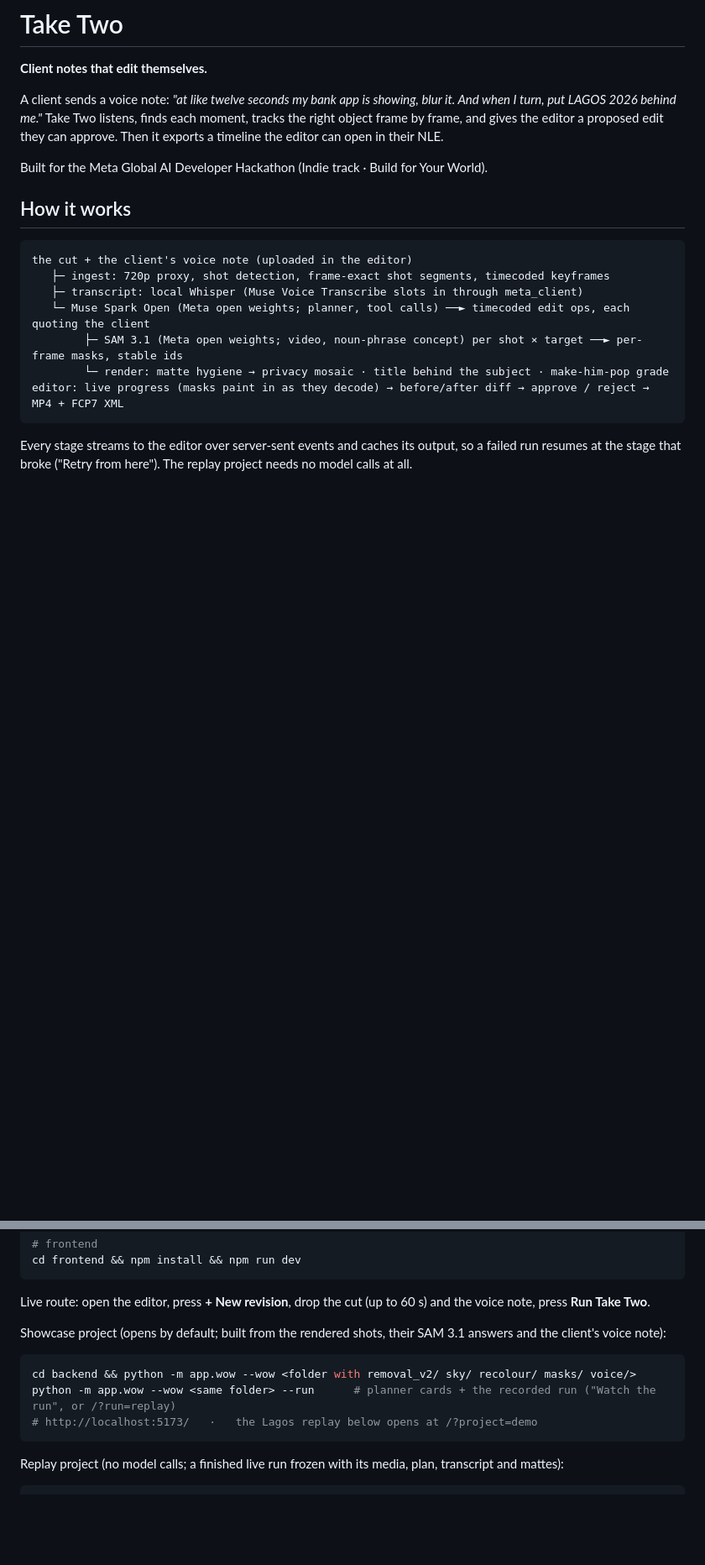
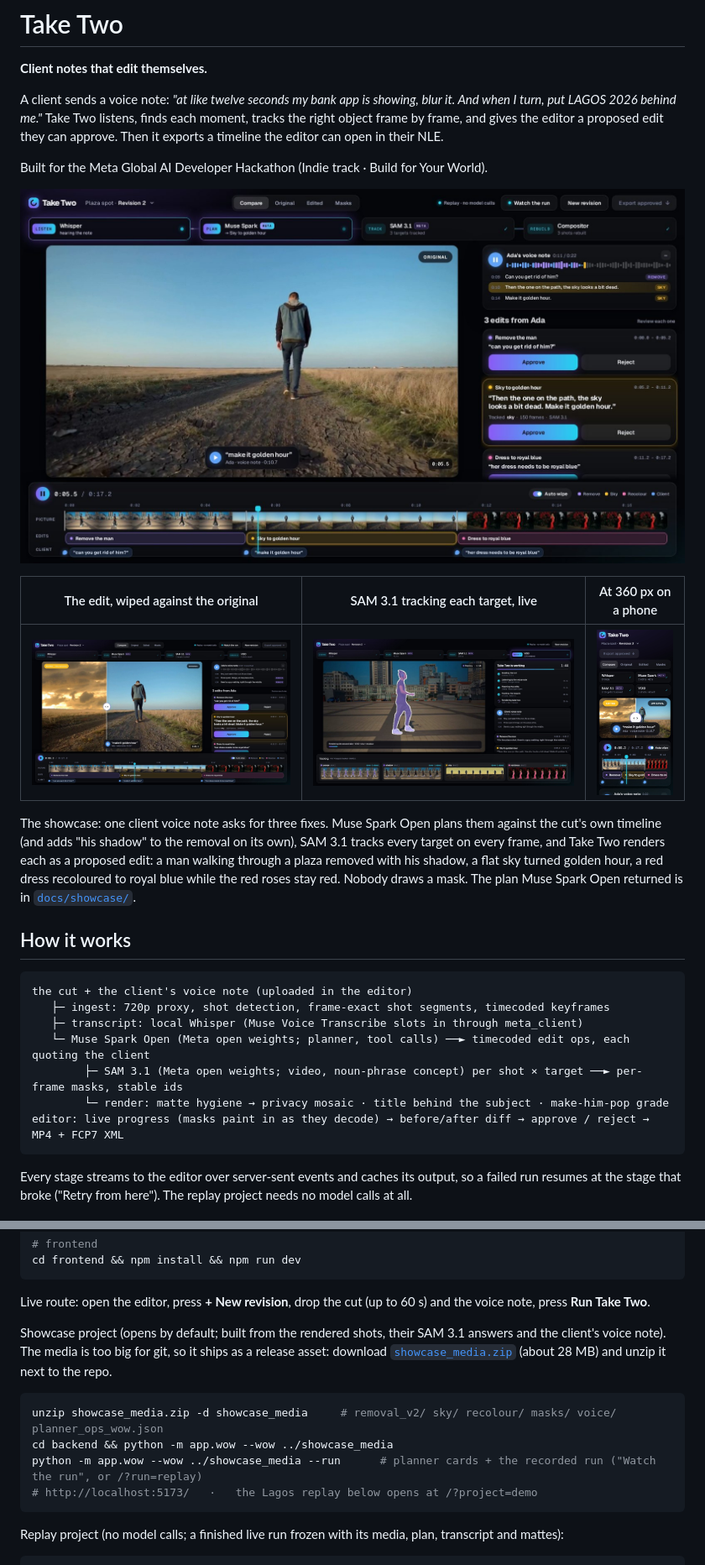
Before and after one commit to zxreigns/take-two, a Markdown page: README.md, 2 parts joined by grey strips. Shown at 84% size. GitHub-like rendering; pictures changed too: docs/img/signal_1_voice_to_plan.jpg (added), docs/img/signal_2_wipe_golden_hour.jpg (added), docs/img/signal_3_sam_tracking_replay.jpg (added); blank space fills up the shorter version.

Commit message:
README: Signal stills, showcase plan output (docs/showcase), showcase media as a release asset; dev/run_planner_wow.py reads backend/.env

````diff
--- a/README.md
+++ b/README.md
@@ -6,6 +6,14 @@ A client sends a voice note: *"at like twelve seconds my bank app is showing, bl
 Take Two listens, finds each moment, tracks the right object frame by frame, and gives the editor a proposed edit they can approve. Then it exports a timeline the editor can open in their NLE.
 
 Built for the Meta Global AI Developer Hackathon (Indie track · Build for Your World).
+
+![Take Two: the client's voice note becomes a plan from Muse Spark](docs/img/signal_1_voice_to_plan.jpg)
+
+| The edit, wiped against the original | SAM 3.1 tracking each target, live | At 360 px on a phone |
+|---|---|---|
+| ![Sky to golden hour, wipe player](docs/img/signal_2_wipe_golden_hour.jpg) | ![SAM 3.1 masks painting in during the run](docs/img/signal_3_sam_tracking_replay.jpg) | <img src="docs/img/signal_4_phone_360.jpg" alt="The editor at phone width" width="220"> |
+
+The showcase: one client voice note asks for three fixes. Muse Spark Open plans them against the cut's own timeline (and adds "his shadow" to the removal on its own), SAM 3.1 tracks every target on every frame, and Take Two renders each as a proposed edit: a man walking through a plaza removed with his shadow, a flat sky turned golden hour, a red dress recoloured to royal blue while the red roses stay red. Nobody draws a mask. The plan Muse Spark Open returned is in [`docs/showcase/`](docs/showcase/).
 
 ## How it works
 ```
@@ -68,10 +76,11 @@ cd frontend && npm install && npm run dev
 
 Live route: open the editor, press **+ New revision**, drop the cut (up to 60 s) and the voice note, press **Run Take Two**.
 
-Showcase project (opens by default; built from the rendered shots, their SAM 3.1 answers and the client's voice note):
+Showcase project (opens by default; built from the rendered shots, their SAM 3.1 answers and the client's voice note). The media is too big for git, so it ships as a release asset: download [`showcase_media.zip`](https://github.com/zxreigns/take-two/releases/download/showcase-v1/showcase_media.zip) (about 28 MB) and unzip it next to the repo.
 ```bash
-cd backend && python -m app.wow --wow <folder with removal_v2/ sky/ recolour/ masks/ voice/>
-python -m app.wow --wow <same folder> --run      # planner cards + the recorded run ("Watch the run", or /?run=replay)
+unzip showcase_media.zip -d showcase_media     # removal_v2/ sky/ recolour/ masks/ voice/ planner_ops_wow.json
+cd backend && python -m app.wow --wow ../showcase_media
+python -m app.wow --wow ../showcase_media --run      # planner cards + the recorded run ("Watch the run", or /?run=replay)
 # http://localhost:5173/   ·   the Lagos replay below opens at /?project=demo
 ```
 
````
Also changed, not shown: other parts of README.md (+1 -1 lines), 3 other files.
